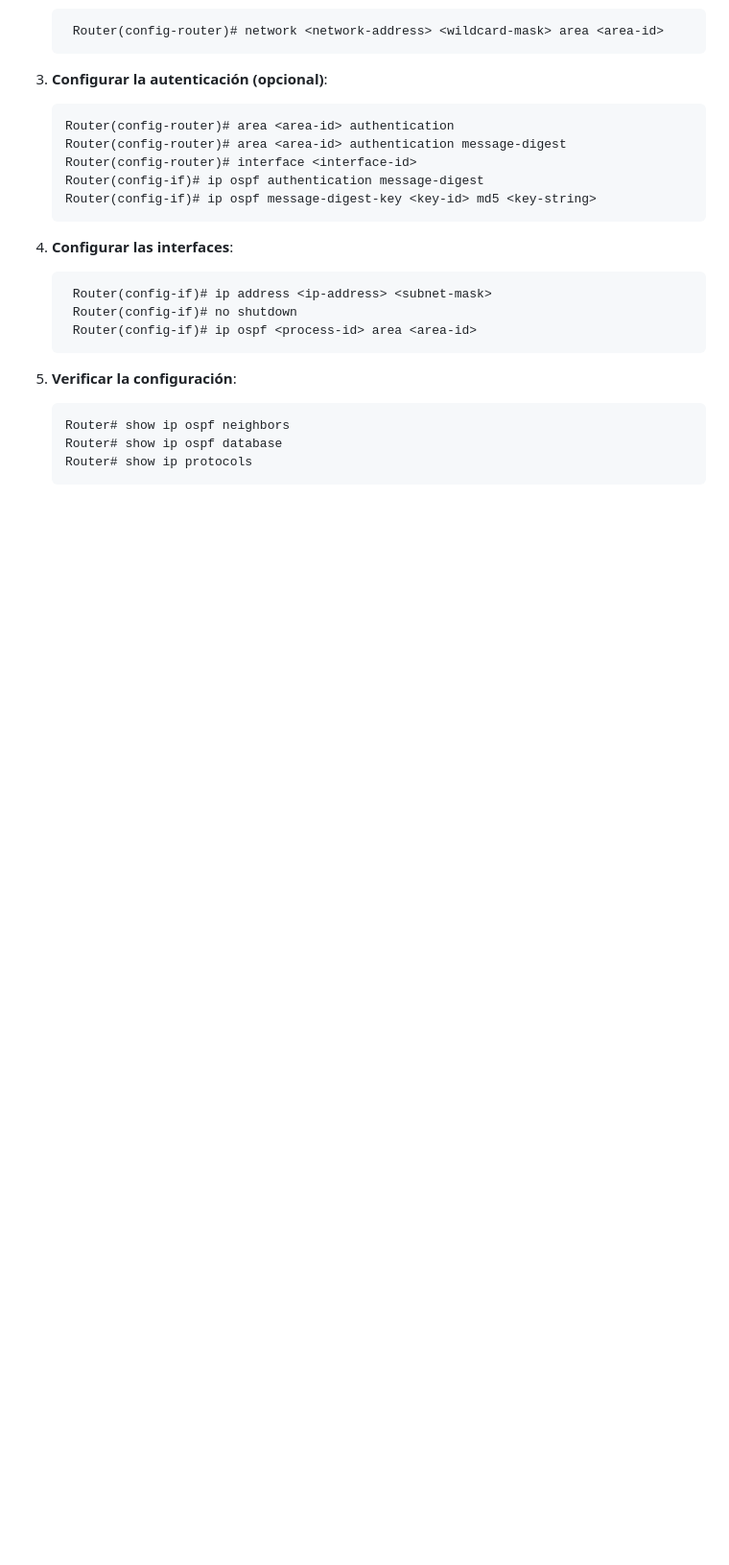
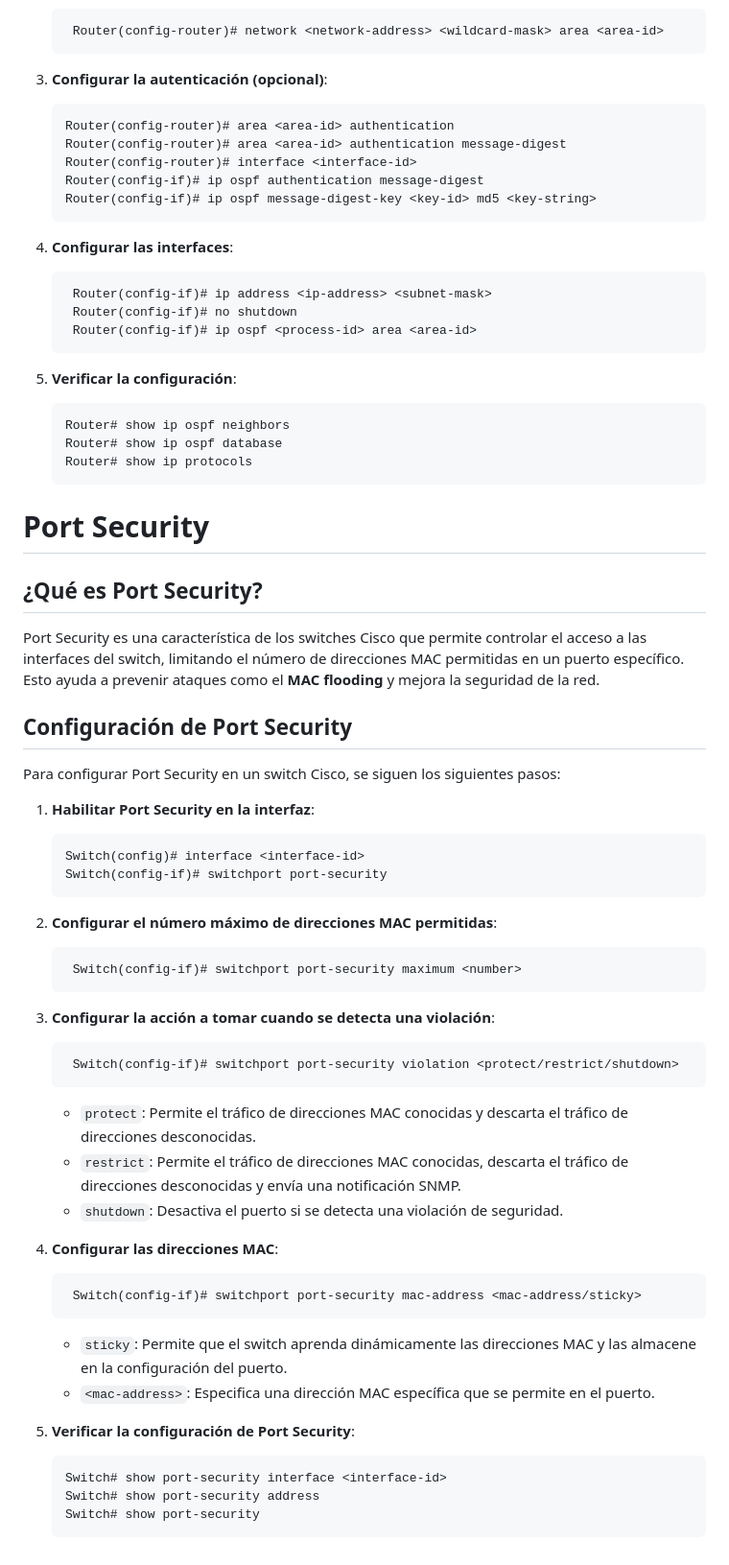
Before and after one commit to rogarzon/cheat-sheets, a Markdown page: CCNA/videos ccna y +.md, the part around one of its changes. Shown at 96% size. Drawn GitHub-style; blank space fills up the shorter version.

Commit message:
[ADD][][] - CCNA - reanamed file and adding Port security.

````diff
--- a/CCNA/videos ccna.md
+++ b/CCNA/videos ccna y +.md
@@ -445,3 +445,45 @@ Para configurar OSPF en un router Cisco, se siguen los siguientes pasos:
    Router# show ip ospf database
    Router# show ip protocols
    ```
+
+# Port Security
+
+## ¿Qué es Port Security?
+
+Port Security es una característica de los switches Cisco que permite controlar el acceso a las interfaces del switch, limitando el número de direcciones MAC permitidas en un puerto específico. Esto
+ayuda a prevenir ataques como el **MAC flooding** y mejora la seguridad de la red.
+
+## Configuración de Port Security
+
+Para configurar Port Security en un switch Cisco, se siguen los siguientes pasos:
+
+1. **Habilitar Port Security en la interfaz**:
+   ```plaintext
+   Switch(config)# interface <interface-id>
+   Switch(config-if)# switchport port-security
+   ```
+2. **Configurar el número máximo de direcciones MAC permitidas**:
+   ```plaintext
+    Switch(config-if)# switchport port-security maximum <number>
+    ```
+3. **Configurar la acción a tomar cuando se detecta una violación**:
+   ```plaintext
+    Switch(config-if)# switchport port-security violation <protect/restrict/shutdown>
+    ```
+    - `protect`: Permite el tráfico de direcciones MAC conocidas y descarta el tráfico de direcciones desconocidas.
+    - `restrict`: Permite el tráfico de direcciones MAC conocidas, descarta el tráfico de direcciones desconocidas y envía una notificación SNMP.
+    - `shutdown`: Desactiva el puerto si se detecta una violación de seguridad.
+
+4. **Configurar las direcciones MAC**:
+   ```plaintext
+    Switch(config-if)# switchport port-security mac-address <mac-address/sticky>
+    ```
+    - `sticky`: Permite que el switch aprenda dinámicamente las direcciones MAC y las almacene en la configuración del puerto.
+    - `<mac-address>`: Especifica una dirección MAC específica que se permite en el puerto.
+
+5. **Verificar la configuración de Port Security**:
+   ```plaintext
+   Switch# show port-security interface <interface-id>
+   Switch# show port-security address
+   Switch# show port-security
+   ```
````
Also changed, not shown: other parts of CCNA/videos ccna y +.md (+1 -1 lines), CCNA/resources/three-way_handshake.png (added).
